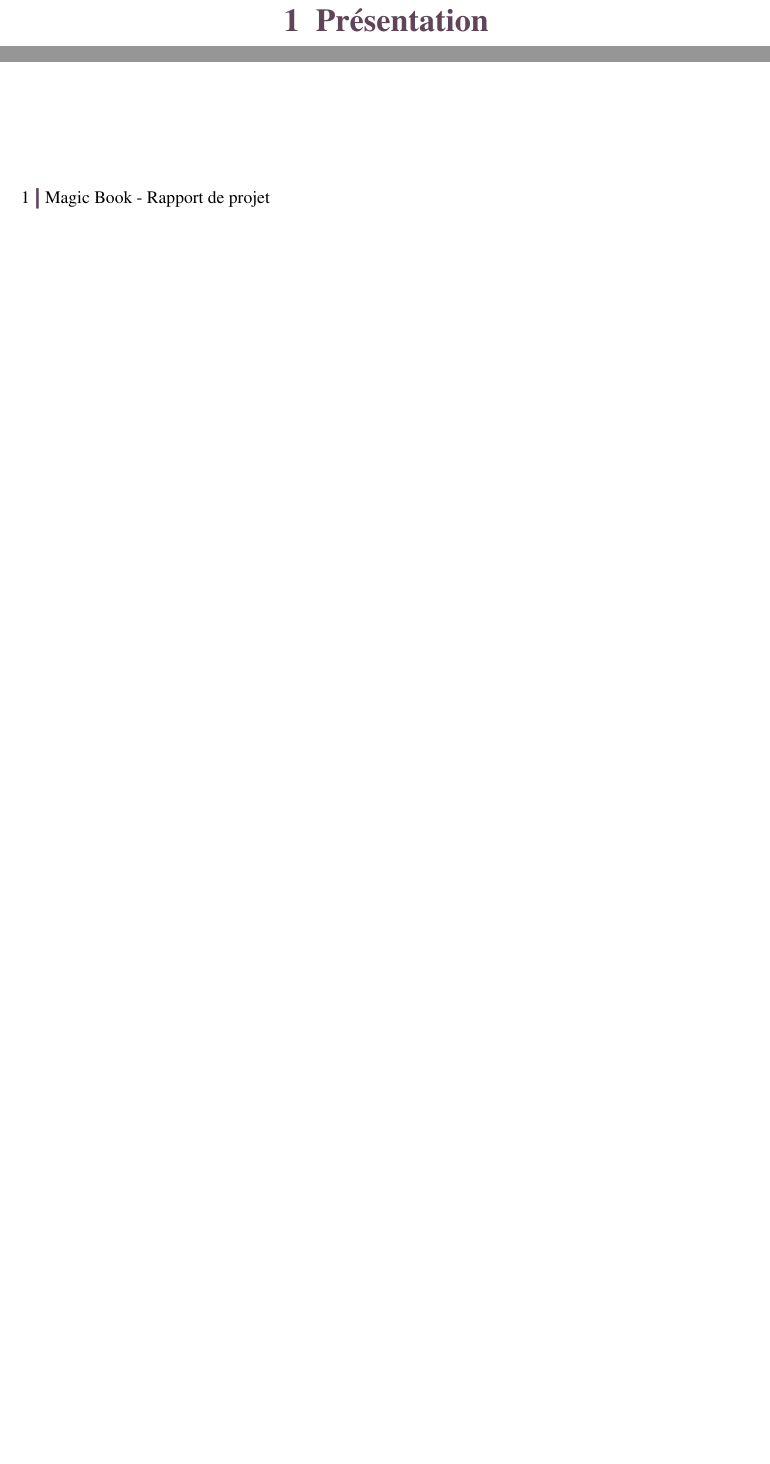
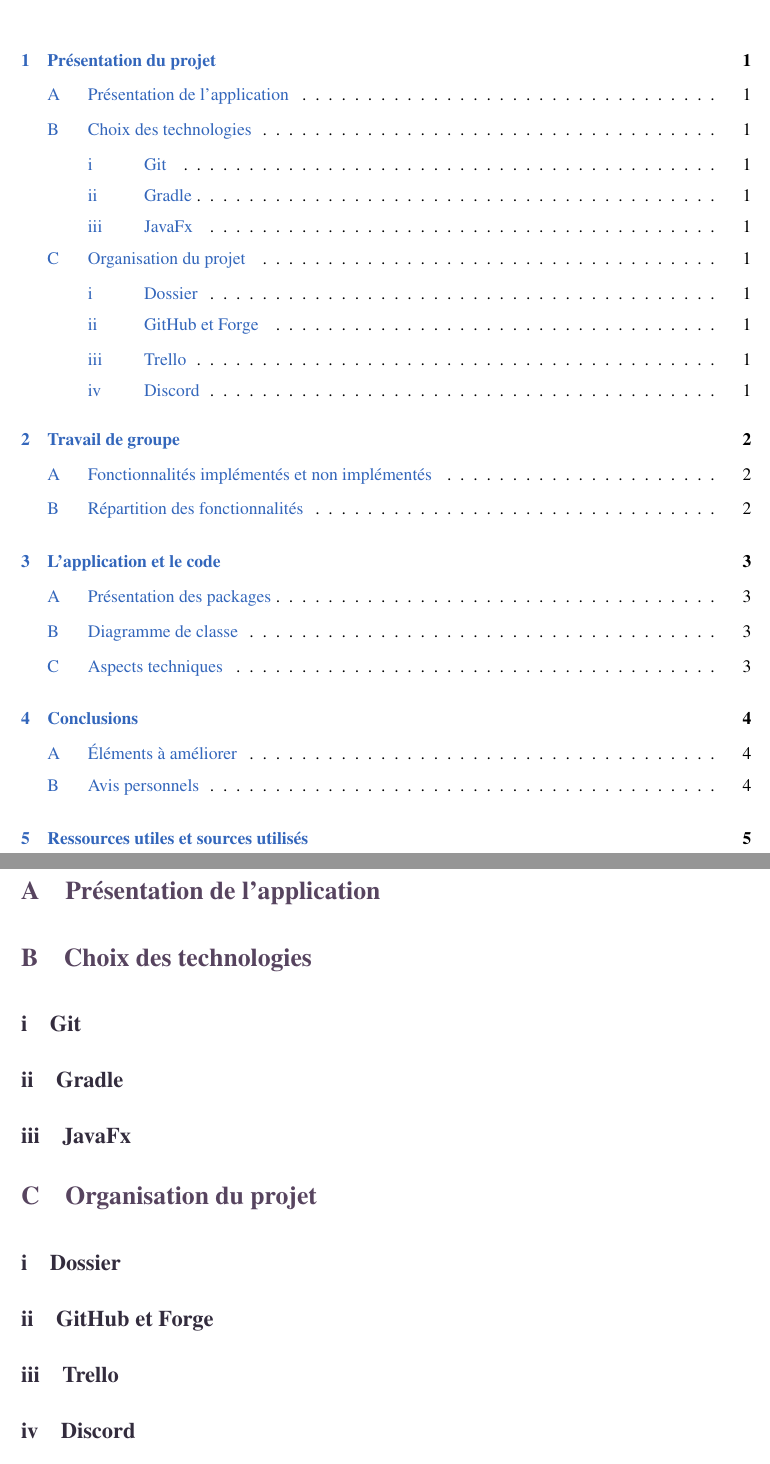
Before and after one commit to emilie-martin-dev/MagicBook, a LaTeX document (doc/Rapport/Rapport.tex, which reads doc/Rapport/include/presentation/presentation.tex): two parts of page 3 of 3 before the commit and two parts of pages 2 and 3 of 7 after it, joined at a grey line, cut at the place of the change, the shorter picture padded with empty space. Compiled offline with pdfLaTeX.

Commit message:
doc : Plan de base

```diff
--- a/doc/Rapport/include/presentation/presentation.tex
+++ b/doc/Rapport/include/presentation/presentation.tex
@@ -1 +1,37 @@
- \chapter{Présentation}
+\chapter{Présentation du projet}
+
+	\section{Présentation de l'application}
+
+
+
+	\section{Choix des technologies}
+
+		\subsection{Git}
+
+
+
+		\subsection{Gradle}
+
+
+
+		\subsection{JavaFx}
+
+
+
+	\section{Organisation du projet}
+
+
+
+		\subsection{Dossier}
+
+
+
+		\subsection{GitHub et Forge}
+
+
+
+		\subsection{Trello}
+
+
+
+		\subsection{Discord}
```
Also changed, not shown: doc/Rapport/Rapport.tex (+8 -0 lines), doc/Rapport/include/code/code.tex (added, +13 -0 lines), doc/Rapport/include/conclusion/conclusion.tex (added, +9 -0 lines), doc/Rapport/include/groupe/groupe.tex (added, +9 -0 lines), doc/Rapport/include/ressources/ressources.tex (added, +1 -0 lines), doc/Rapport/Rapport.pdf.
